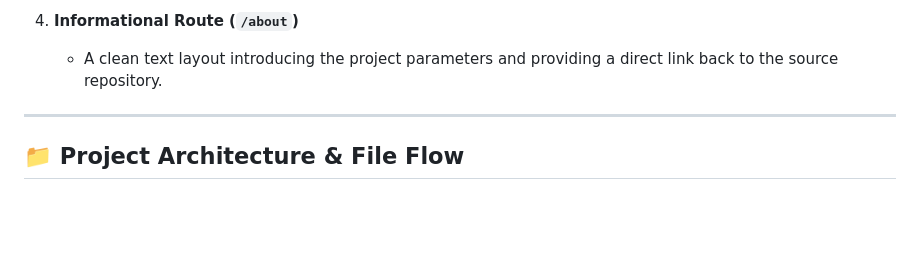
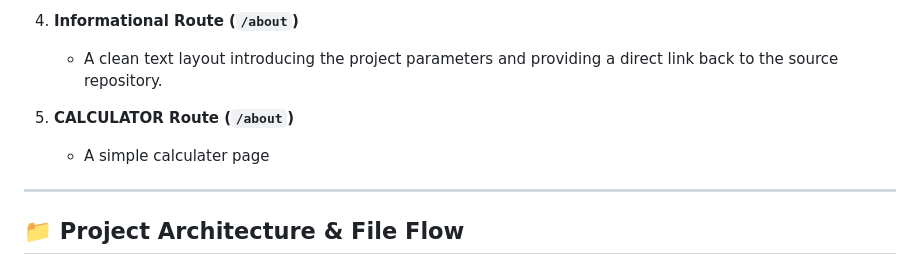
Before and after one commit to AnantKamat12/SIP_Calculator, a Markdown page: README.md, the part around the change. Rendered like a GitHub page; blank space fills up the shorter version.

```diff
--- a/README.md
+++ b/README.md
@@ -24,6 +24,8 @@ The application serves as a comprehensive interest and wealth growth calculator
 
 4. **Informational Route (`/about`)**
    * A clean text layout introducing the project parameters and providing a direct link back to the source repository.
+5. **CALCULATOR Route (`/about`)**
+   * A simple calculater page
 
 ---
 
```
